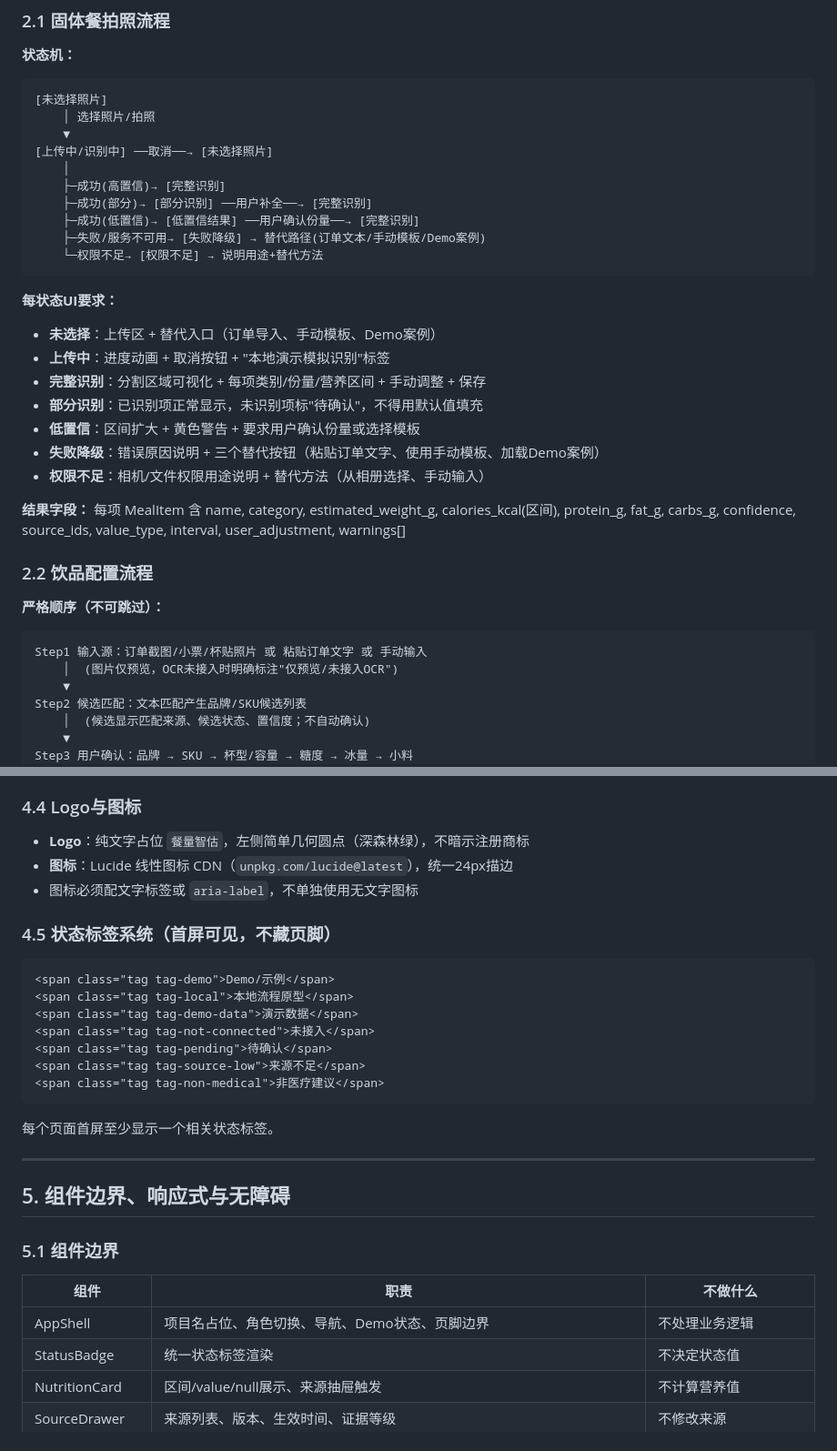
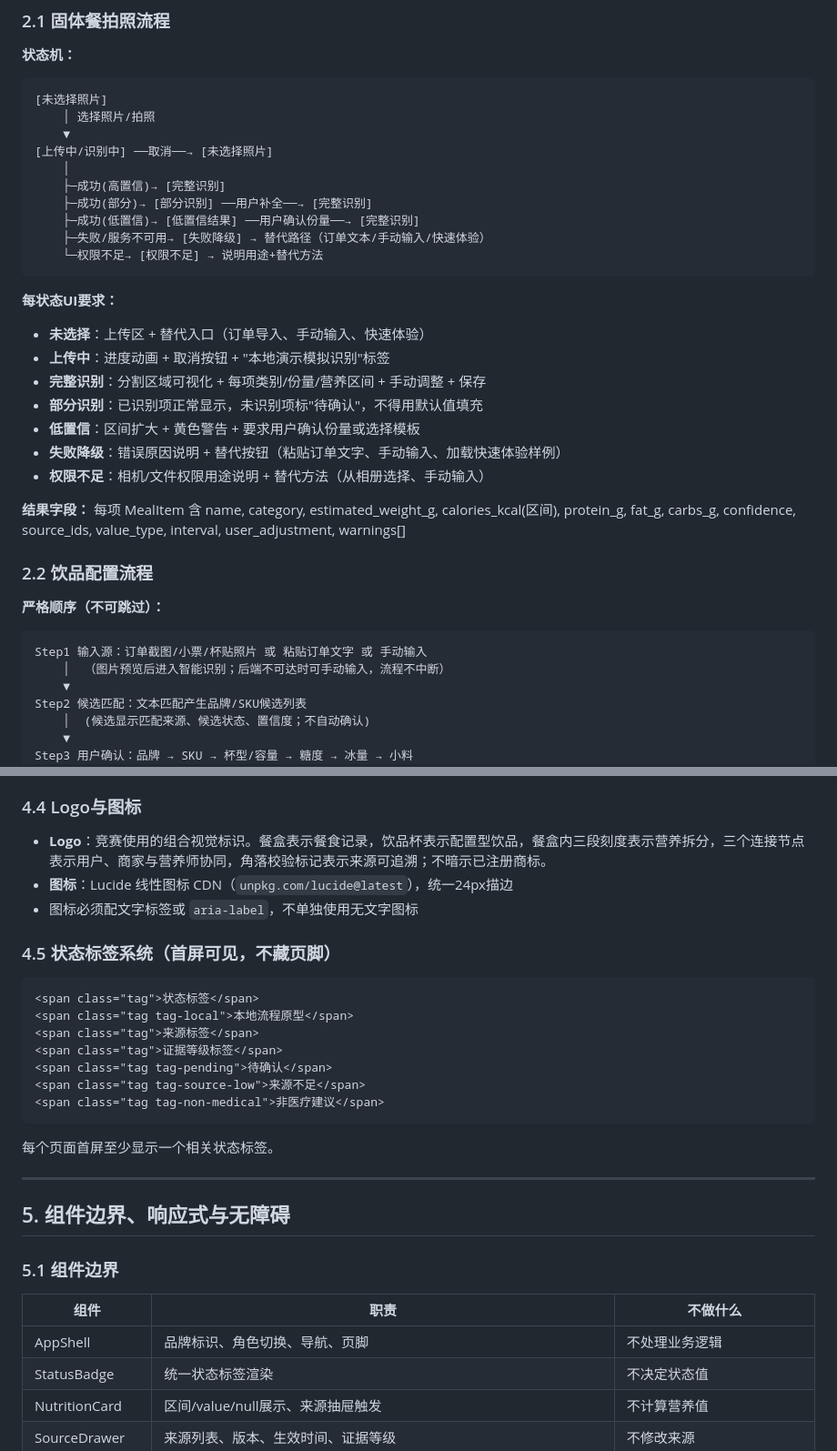
Before and after one commit to fanzhaorui744/guocs, a Markdown page: DESIGN.md, 2 parts joined by grey strips. Shown at 91% size. Drawn GitHub-style.

````diff
--- a/DESIGN.md
+++ b/DESIGN.md
@@ -57,17 +57,17 @@
     ├─成功(高置信)→ [完整识别]
     ├─成功(部分)→ [部分识别] ──用户补全──→ [完整识别]
     ├─成功(低置信)→ [低置信结果] ──用户确认份量──→ [完整识别]
-    ├─失败/服务不可用→ [失败降级] → 替代路径(订单文本/手动模板/Demo案例)
+    ├─失败/服务不可用→ [失败降级] → 替代路径（订单文本/手动输入/快速体验）
     └─权限不足→ [权限不足] → 说明用途+替代方法
 ```
 
 **每状态UI要求：**
-- **未选择**：上传区 + 替代入口（订单导入、手动模板、Demo案例）
+- **未选择**：上传区 + 替代入口（订单导入、手动输入、快速体验）
 - **上传中**：进度动画 + 取消按钮 + "本地演示模拟识别"标签
 - **完整识别**：分割区域可视化 + 每项类别/份量/营养区间 + 手动调整 + 保存
 - **部分识别**：已识别项正常显示，未识别项标"待确认"，不得用默认值填充
 - **低置信**：区间扩大 + 黄色警告 + 要求用户确认份量或选择模板
-- **失败降级**：错误原因说明 + 三个替代按钮（粘贴订单文字、使用手动模板、加载Demo案例）
+- **失败降级**：错误原因说明 + 替代按钮（粘贴订单文字、手动输入、加载快速体验样例）
 - **权限不足**：相机/文件权限用途说明 + 替代方法（从相册选择、手动输入）
 
 **结果字段：** 每项 MealItem 含 name, category, estimated_weight_g, calories_kcal(区间), protein_g, fat_g, carbs_g, confidence, source_ids, value_type, interval, user_adjustment, warnings[]
@@ -78,7 +78,7 @@
 
 ```
 Step1 输入源：订单截图/小票/杯贴照片 或 粘贴订单文字 或 手动输入
-    │  (图片仅预览，OCR未接入时明确标注"仅预览/未接入OCR")
+    │  （图片预览后进入智能识别；后端不可达时可手动输入，流程不中断）
     ▼
 Step2 候选匹配：文本匹配产生品牌/SKU候选列表
     │  (候选显示匹配来源、候选状态、置信度；不自动确认)
@@ -288,17 +288,17 @@ AppState = {
 
 ### 4.4 Logo与图标
 
-- **Logo**：纯文字占位 `餐量智估`，左侧简单几何圆点（深森林绿），不暗示注册商标
+- **Logo**：竞赛使用的组合视觉标识。餐盒表示餐食记录，饮品杯表示配置型饮品，餐盒内三段刻度表示营养拆分，三个连接节点表示用户、商家与营养师协同，角落校验标记表示来源可追溯；不暗示已注册商标。
 - **图标**：Lucide 线性图标 CDN（`unpkg.com/lucide@latest`），统一24px描边
 - 图标必须配文字标签或 `aria-label`，不单独使用无文字图标
 
 ### 4.5 状态标签系统（首屏可见，不藏页脚）
 
 ```html
-<span class="tag tag-demo">Demo/示例</span>
+<span class="tag">状态标签</span>
 <span class="tag tag-local">本地流程原型</span>
-<span class="tag tag-demo-data">演示数据</span>
-<span class="tag tag-not-connected">未接入</span>
+<span class="tag">来源标签</span>
+<span class="tag">证据等级标签</span>
 <span class="tag tag-pending">待确认</span>
 <span class="tag tag-source-low">来源不足</span>
 <span class="tag tag-non-medical">非医疗建议</span>
@@ -314,7 +314,7 @@ AppState = {
 
 | 组件 | 职责 | 不做什么 |
 |------|------|----------|
-| AppShell | 项目名占位、角色切换、导航、Demo状态、页脚边界 | 不处理业务逻辑 |
+| AppShell | 品牌标识、角色切换、导航、页脚 | 不处理业务逻辑 |
 | StatusBadge | 统一状态标签渲染 | 不决定状态值 |
 | NutritionCard | 区间/value/null展示、来源抽屉触发 | 不计算营养值 |
 | SourceDrawer | 来源列表、版本、生效时间、证据等级 | 不修改来源 |
````
Also changed, not shown: other parts of DESIGN.md (+35 -75 lines).
